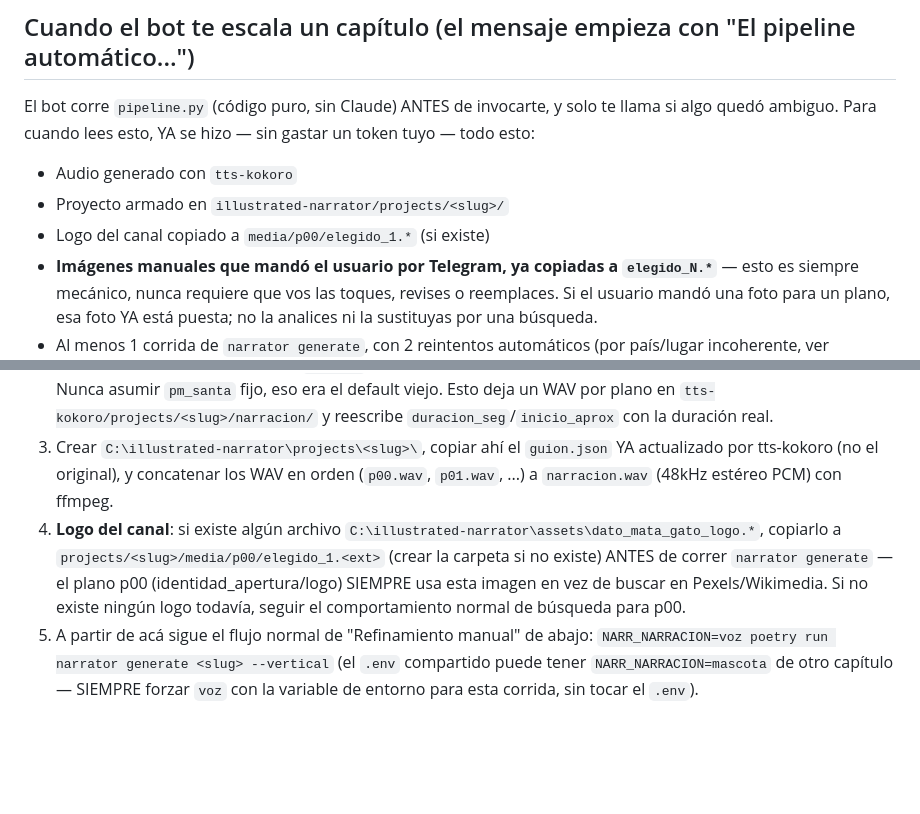
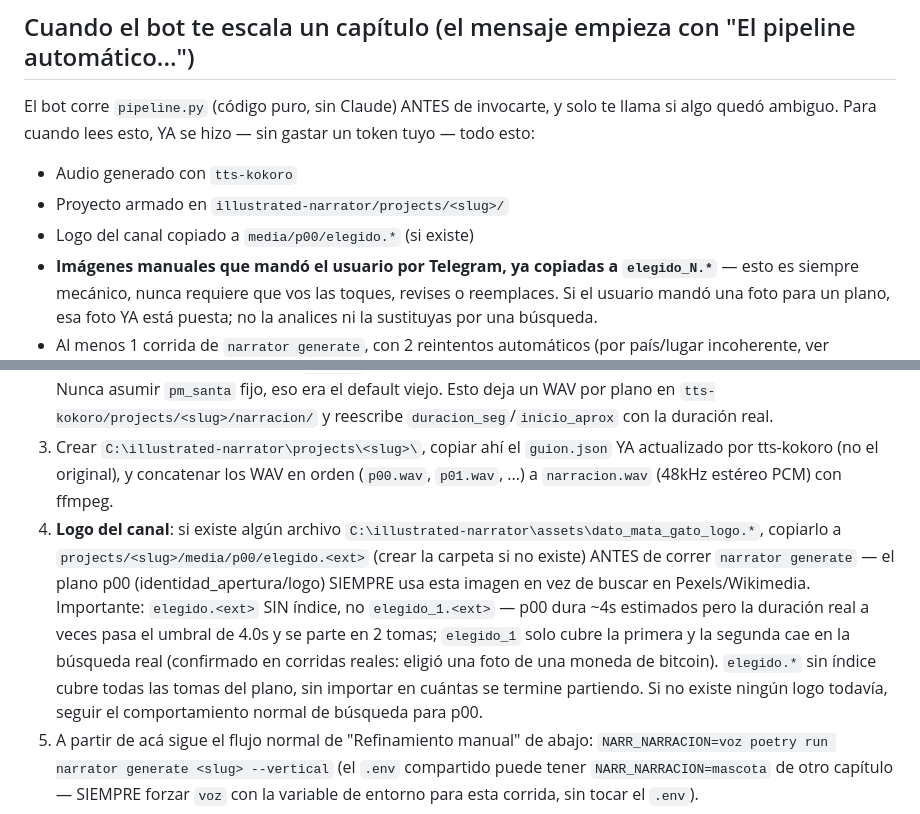
Before and after one commit to javierjarquin/generate_assistance, a Markdown page: CLAUDE.md, 2 parts joined by grey strips. GitHub-like rendering; blank space fills up the shorter version.

Commit message:
CLAUDE.md: el logo va en elegido.* sin índice, no elegido_1
Documenta el fix del lado del bot: elegido_1 solo cubre la primera toma
de p00 -- si la duración real pasa el umbral de retención y el plano se
parte en 2+ tomas, la(s) que faltan caen en la búsqueda real (caso real
confirmado: eligió una foto de una moneda de bitcoin para el logo).
elegido.* sin índice cubre cualquier toma del plano.

Co-Authored-By: Claude Sonnet 5 <noreply@anthropic.com>

```diff
--- a/CLAUDE.md
+++ b/CLAUDE.md
@@ -51,7 +51,7 @@ sin gastar un token tuyo — todo esto:
 
 - Audio generado con `tts-kokoro`
 - Proyecto armado en `illustrated-narrator/projects/<slug>/`
-- Logo del canal copiado a `media/p00/elegido_1.*` (si existe)
+- Logo del canal copiado a `media/p00/elegido.*` (si existe)
 - **Imágenes manuales que mandó el usuario por Telegram, ya copiadas a
   `elegido_N.*`** — esto es siempre mecánico, nunca requiere que vos las
   toques, revises o reemplaces. Si el usuario mandó una foto para un
@@ -81,7 +81,7 @@ Cuando llega un `guion.json` sin narración (ej. subido por Telegram o dejado en
 1. Copiar el `guion.json` a `C:\tts-kokoro\projects\<slug>\guion.json`.
 2. Generar el audio: `C:\tts-kokoro\.venv\Scripts\python.exe -m tts_kokoro.cli --guion C:\tts-kokoro\projects\<slug>\guion.json --voz <voz> --velocidad 1.0` — la voz la indica el usuario (bot: `/voz`, default `am_adam`; si no se especifica en el mensaje, usar `am_adam`). Velocidad normal (1.0), no 1.15 — eso era una prueba anterior. Nunca asumir `pm_santa` fijo, eso era el default viejo. Esto deja un WAV por plano en `tts-kokoro/projects/<slug>/narracion/` y reescribe `duracion_seg`/`inicio_aprox` con la duración real.
 3. Crear `C:\illustrated-narrator\projects\<slug>\`, copiar ahí el `guion.json` YA actualizado por tts-kokoro (no el original), y concatenar los WAV en orden (`p00.wav`, `p01.wav`, ...) a `narracion.wav` (48kHz estéreo PCM) con ffmpeg.
-4. **Logo del canal**: si existe algún archivo `C:\illustrated-narrator\assets\dato_mata_gato_logo.*`, copiarlo a `projects/<slug>/media/p00/elegido_1.<ext>` (crear la carpeta si no existe) ANTES de correr `narrator generate` — el plano p00 (identidad_apertura/logo) SIEMPRE usa esta imagen en vez de buscar en Pexels/Wikimedia. Si no existe ningún logo todavía, seguir el comportamiento normal de búsqueda para p00.
+4. **Logo del canal**: si existe algún archivo `C:\illustrated-narrator\assets\dato_mata_gato_logo.*`, copiarlo a `projects/<slug>/media/p00/elegido.<ext>` (crear la carpeta si no existe) ANTES de correr `narrator generate` — el plano p00 (identidad_apertura/logo) SIEMPRE usa esta imagen en vez de buscar en Pexels/Wikimedia. Importante: `elegido.<ext>` SIN índice, no `elegido_1.<ext>` — p00 dura ~4s estimados pero la duración real a veces pasa el umbral de 4.0s y se parte en 2 tomas; `elegido_1` solo cubre la primera y la segunda cae en la búsqueda real (confirmado en corridas reales: eligió una foto de una moneda de bitcoin). `elegido.*` sin índice cubre todas las tomas del plano, sin importar en cuántas se termine partiendo. Si no existe ningún logo todavía, seguir el comportamiento normal de búsqueda para p00.
 5. A partir de acá sigue el flujo normal de "Refinamiento manual" de abajo: `NARR_NARRACION=voz poetry run narrator generate <slug> --vertical` (el `.env` compartido puede tener `NARR_NARRACION=mascota` de otro capítulo — SIEMPRE forzar `voz` con la variable de entorno para esta corrida, sin tocar el `.env`).
 6. Revisar `media/manifest.json` en busca de fotos de país/lugar incoherente (patrón real ya visto: Pexels/Wikimedia devuelven resultados de cualquier país aunque la query diga "Mexico City" — hay que revisar caso por caso, no asumir que la query alcanza). Iterar: ajustar `busqueda_medios`, borrar el archivo resuelto en `images/<shot_id>.png` (y su copia en `images/clean/`) para forzar reintento, volver a correr `narrator generate`.
 7. **Nunca hay foto real de la persona/caso** en Pexels/Wikimedia (son fuentes libres; las fotos de agencias de prensa como Cuartoscuro/Getty son de pago y NO se usan sin licencia verificable — no bajar ni copiar fotos de blogs/redes, republicar sin permiso no lo hace libre). Si el usuario pide "una foto para identificarlo", la alternativa es una ficha de identificación en TEXTO (nombre, alias, fechas, hechos públicos del propio guion) generada con Pillow y puesta como `media/<plano_id>/elegido_1.png` — no una fotografía de nadie.
```
